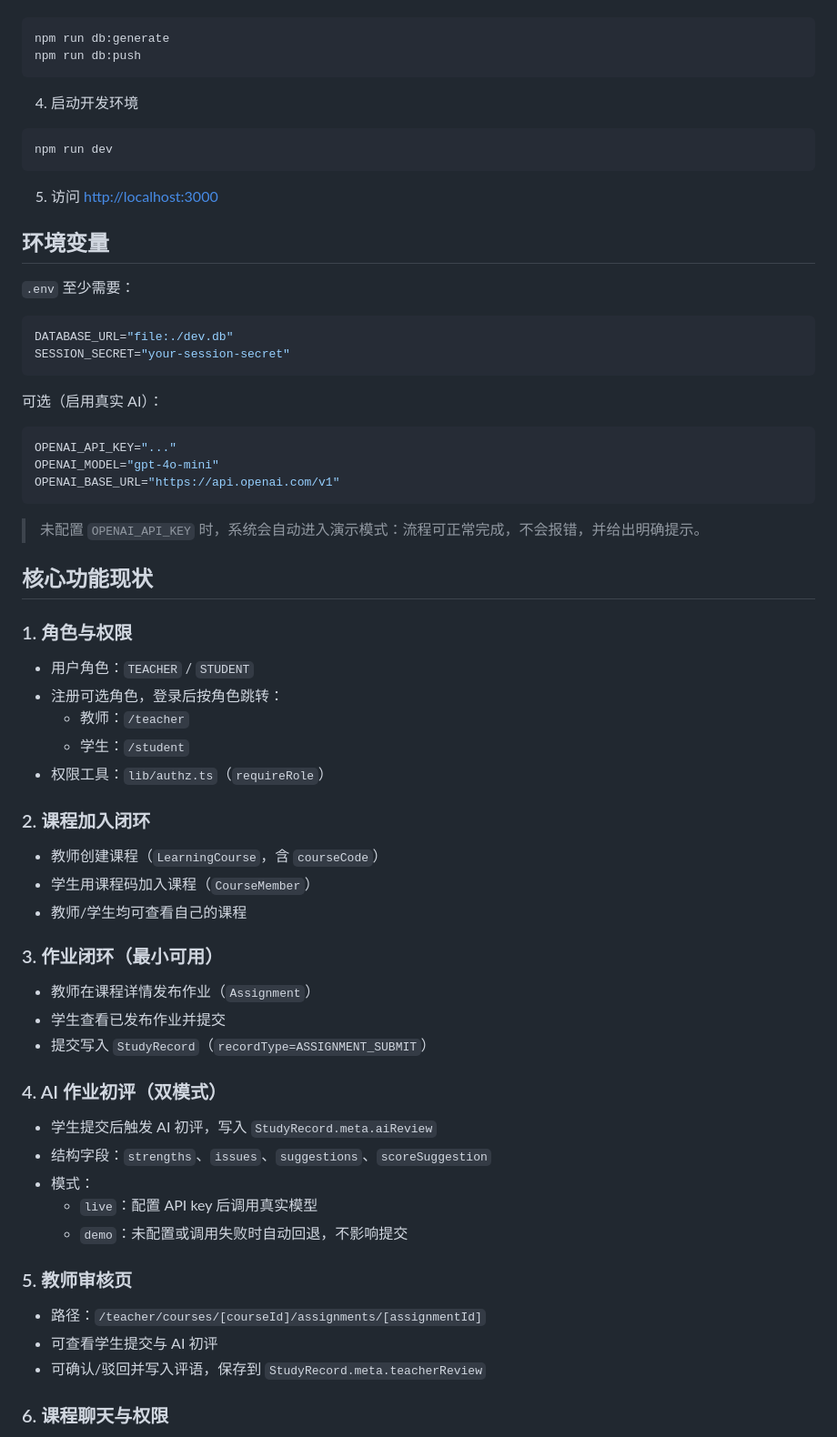
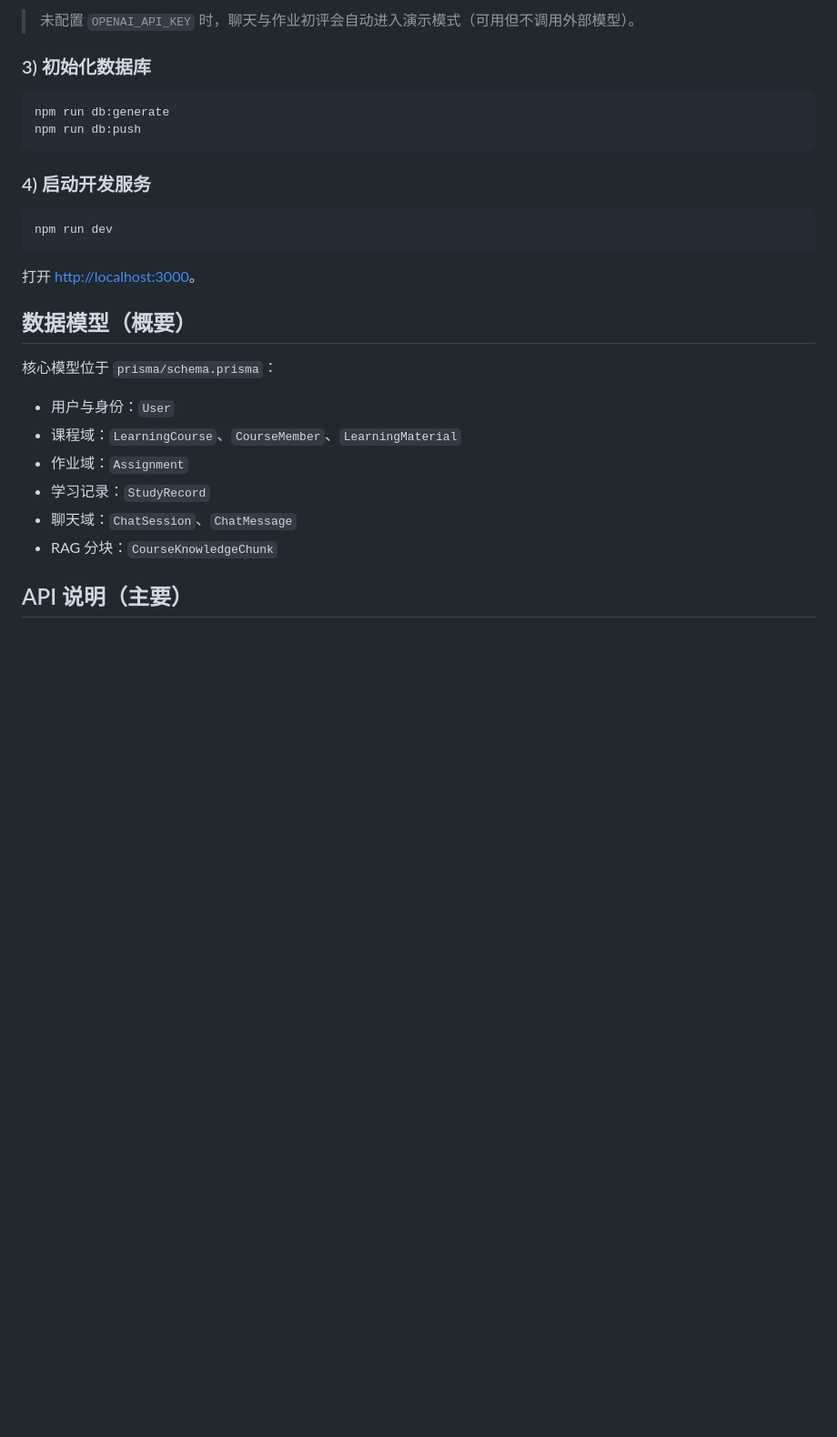
Before and after one commit to violetil/AI_Learn, a Markdown page: README.md, the part around one of its changes. Shown at 91% size. Rendered like a GitHub page; blank space fills up the shorter version.

````diff
--- a/README.md
+++ b/README.md
@@ -44,71 +87,30 @@ npm install
+> 未配置 `OPENAI_API_KEY` 时，聊天与作业初评会自动进入演示模式（可用但不调用外部模型）。
+
+### 3) 初始化数据库
 
 ```bash
 npm run db:generate
 npm run db:push
 ```
 
-4. 启动开发环境
+### 4) 启动开发服务
 
 ```bash
 npm run dev
 ```
 
-5. 访问 [http://localhost:3000](http://localhost:3000)
+打开 [http://localhost:3000](http://localhost:3000)。
 
-## 环境变量
+## 数据模型（概要）
 
-`.env` 至少需要：
+核心模型位于 `prisma/schema.prisma`：
 
-```env
-DATABASE_URL="file:./dev.db"
-SESSION_SECRET="your-session-secret"
-```
+- 用户与身份：`User`
+- 课程域：`LearningCourse`、`CourseMember`、`LearningMaterial`
+- 作业域：`Assignment`
+- 学习记录：`StudyRecord`
+- 聊天域：`ChatSession`、`ChatMessage`
+- RAG 分块：`CourseKnowledgeChunk`
 
-可选（启用真实 AI）：
+## API 说明（主要）
 
-```env
-OPENAI_API_KEY="..."
-OPENAI_MODEL="gpt-4o-mini"
-OPENAI_BASE_URL="https://api.openai.com/v1"
-```
-
-> 未配置 `OPENAI_API_KEY` 时，系统会自动进入演示模式：流程可正常完成，不会报错，并给出明确提示。
-
-## 核心功能现状
-
-### 1. 角色与权限
-
-- 用户角色：`TEACHER` / `STUDENT`
-- 注册可选角色，登录后按角色跳转：
-  - 教师：`/teacher`
-  - 学生：`/student`
-- 权限工具：`lib/authz.ts`（`requireRole`）
-
-### 2. 课程加入闭环
-
-- 教师创建课程（`LearningCourse`，含 `courseCode`）
-- 学生用课程码加入课程（`CourseMember`）
-- 教师/学生均可查看自己的课程
-
-### 3. 作业闭环（最小可用）
-
-- 教师在课程详情发布作业（`Assignment`）
-- 学生查看已发布作业并提交
-- 提交写入 `StudyRecord`（`recordType=ASSIGNMENT_SUBMIT`）
-
-### 4. AI 作业初评（双模式）
-
-- 学生提交后触发 AI 初评，写入 `StudyRecord.meta.aiReview`
-- 结构字段：`strengths`、`issues`、`suggestions`、`scoreSuggestion`
-- 模式：
-  - `live`：配置 API key 后调用真实模型
-  - `demo`：未配置或调用失败时自动回退，不影响提交
-
-### 5. 教师审核页
-
-- 路径：`/teacher/courses/[courseId]/assignments/[assignmentId]`
-- 可查看学生提交与 AI 初评
-- 可确认/驳回并写入评语，保存到 `StudyRecord.meta.teacherReview`
-
-### 6. 课程聊天与权限
-
````
Also changed, not shown: other parts of README.md (+85 -52 lines).
